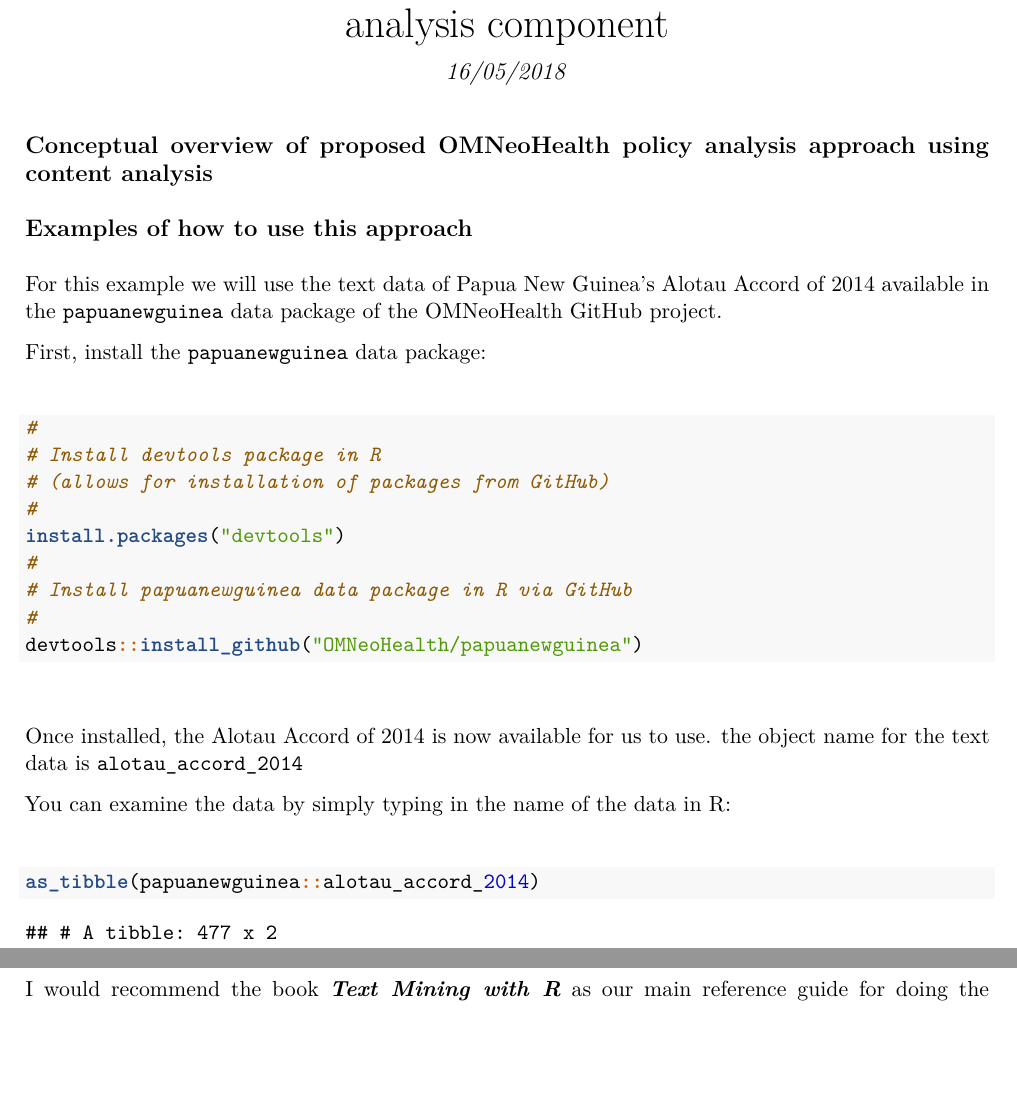
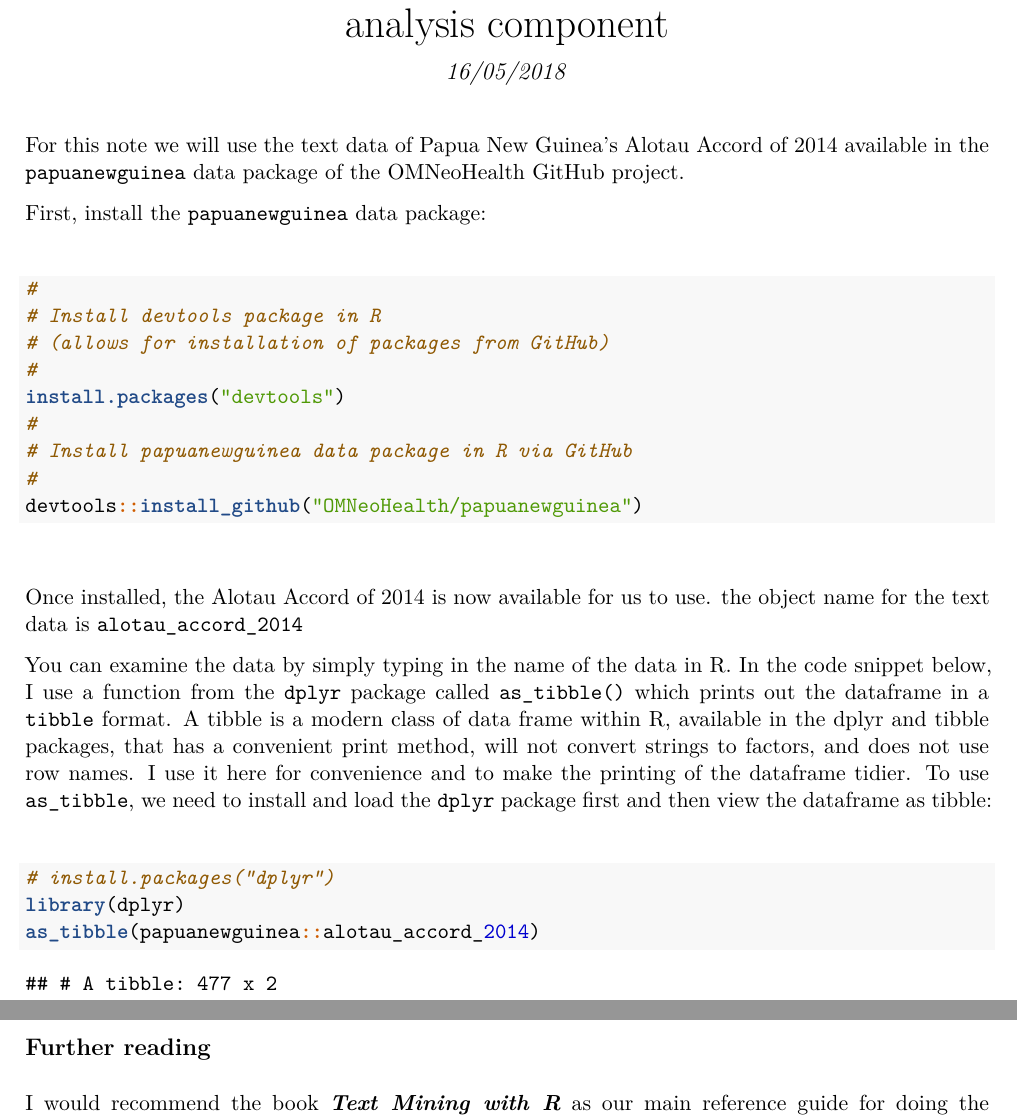
Before and after one commit to OMNeoHealth/policyanalysis, an R Markdown document (examplePolicyAnalysis.Rmd): two parts of pages 1 and 2 of 3 before the commit and two parts of pages 1 and 3 of 3 after it, joined at a grey line, cut so that both start at the same text, the shorter picture padded with empty space. The pictures show the output file examplePolicyAnalysis.pdf that the author committed with the source.

Commit message:
update notes

````diff
--- a/examplePolicyAnalysis.Rmd
+++ b/examplePolicyAnalysis.Rmd
@@ -1,5 +1,6 @@
 ---
 title: "Introduction to the use of R for applying content/sentiment anlaysis for OMNeoHealth's policy analysis component"
+Author: "Ernest Guevarra"
 date: "16/05/2018"
 output:
   pdf_document:
@@ -22,13 +23,7 @@
 library(tidytext)
 ```
 
-## Conceptual overview of proposed OMNeoHealth policy analysis approach using content analysis
-
-
-
-## Examples of how to use this approach
-
-For this example we will use the text data of Papua New Guinea's Alotau Accord of 2014 available in the `papuanewguinea` data package of the OMNeoHealth GitHub project.
+For this note we will use the text data of Papua New Guinea's Alotau Accord of 2014 available in the `papuanewguinea` data package of the OMNeoHealth GitHub project.
 
 First, install the `papuanewguinea` data package:
 
@@ -48,10 +43,12 @@
 
 Once installed, the Alotau Accord of 2014 is now available for us to use. the object name for the text data is `alotau_accord_2014`
 
-You can examine the data by simply typing in the name of the data in R:
+You can examine the data by simply typing in the name of the data in R. In the code snippet below, I use a function from the `dplyr` package called `as_tibble()` which prints out the dataframe in a `tibble` format. A tibble is a modern class of data frame within R, available in the dplyr and tibble packages, that has a convenient print method, will not convert strings to factors, and does not use row names. I use it here for convenience and to make the printing of the dataframe tidier. To use `as_tibble`, we need to install and load the `dplyr` package first and then view the dataframe as tibble:
 
 &nbsp;
 ```{r, eval = TRUE}
+# install.packages("dplyr")
+library(dplyr)
 as_tibble(papuanewguinea::alotau_accord_2014)
 ```
 &nbsp;
@@ -91,4 +88,7 @@
 
 The example above treats the policy document as a collection of words. Depending on the research question/s, you may want to tokenise the policy document/s into sentences, paragraphs, n-grams (collection of consecutive words) on which you can perform various types of analysis.
 
+
+## Further reading
+
 I would recommend the book ***Text Mining with R*** as our main reference guide for doing the content/sentiment analysis in R. It is available to read online as an online book at https://www.tidytextmining.com.
````
Also changed, not shown: examplePolicyAnalysis.pdf, examplePolicyAnalysis.tex.
